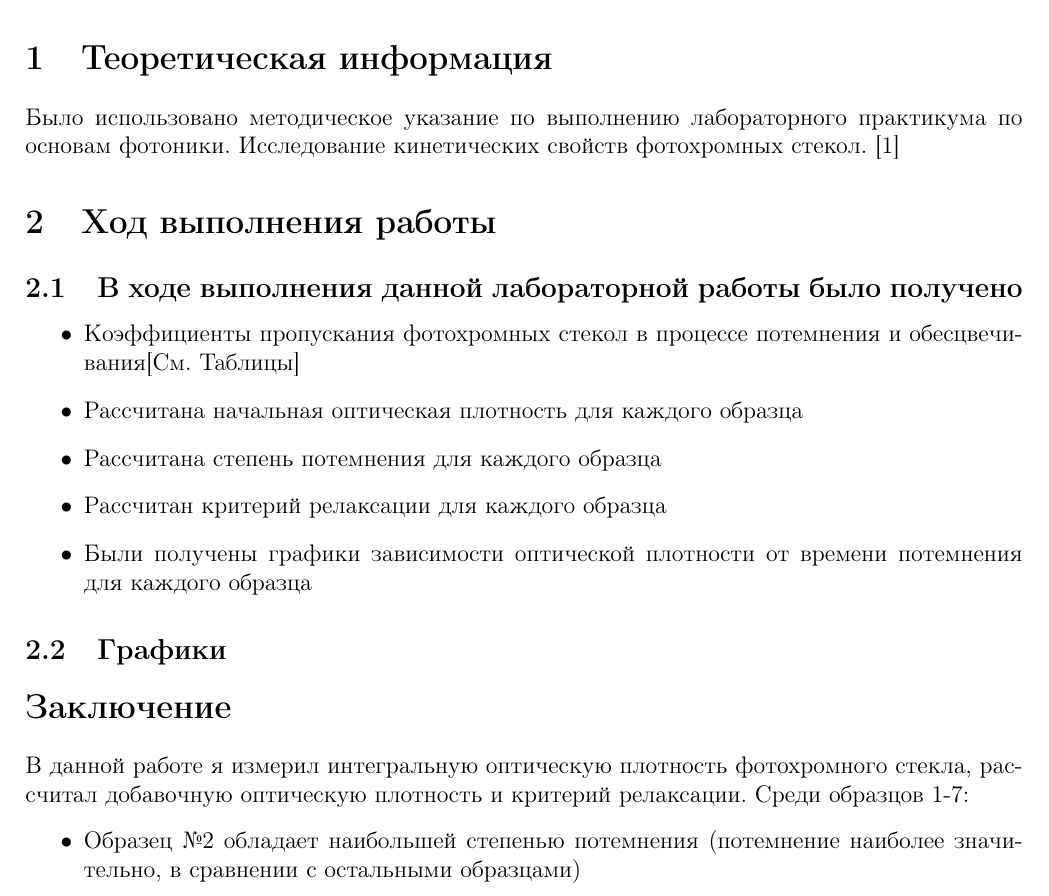
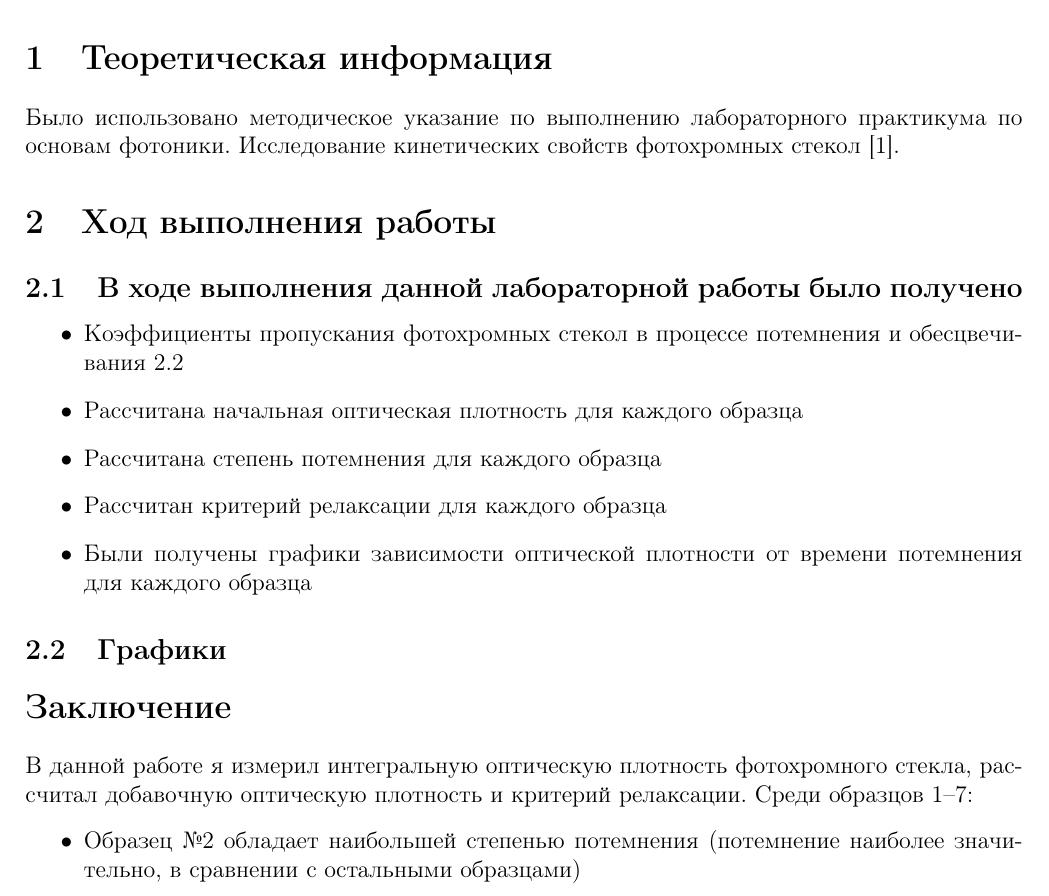
Before and after one commit to azaazazaa/latexReportTemplate, a LaTeX document (src/main.tex, which reads src/content.tex): part of page 3 of 5, cut so that both start at the same text. Compiled offline with pdfLaTeX.

Commit message:
added sections labelse

```diff
--- a/src/content.tex
+++ b/src/content.tex
@@ -10,15 +7,16 @@
 %\end{itemize}
 %Далее представлены различные примеры.
 
-\section{Теоретическая информация}
-    Было использовано методическое указание по выполнению лабораторного практикума по основам фотоники. Исследование кинетических свойств фотохромных стекол. \cite{conlan1983massive}
+\section{Теоретическая информация}\label{sec:теоретическая-информация}
+Было использовано методическое указание по выполнению лабораторного практикума по основам фотоники.
+Исследование кинетических свойств фотохромных стекол~\cite{conlan1983massive}.
 
-\section{Ход выполнения работы}
+\section{Ход выполнения работы}\label{sec:ход-выполнения-работы}
 
-\subsection{В ходе выполнения данной лабораторной работы было получено}
+\subsection{В ходе выполнения данной лабораторной работы было получено}\label{subsec:в-ходе-выполнения-данной-лабораторной-работы-было-получено}
 
 \begin{itemize}
-	\item Коэффициенты пропускания фотохромных стекол в процессе потемнения и обесцвечивания[См. Таблицы]
+	\item Коэффициенты пропускания фотохромных стекол в процессе потемнения и обесцвечивания \ref{subsec:графики}
 	\item Рассчитана начальная оптическая плотность для каждого образца
 	\item Рассчитана степень потемнения для каждого образца
 	\item Рассчитан критерий релаксации для каждого образца
@@ -26,7 +24,7 @@
 \end{itemize}
 
 
-\subsection{Графики}
+\subsection{Графики}\label{subsec:графики}
 
 \begin{figure}
         \centering
@@ -37,7 +35,7 @@
 
 \section*{Заключение}
 В данной работе я измерил интегральную оптическую плотность фотохромного стекла, рассчитал добавочную оптическую плотность и критерий релаксации.
-Среди образцов 1-7:
+Среди образцов 1--7:
 \begin{itemize}
 	\item Образец №2 обладает наибольшей степенью потемнения (потемнение наиболее значительно, в сравнении с остальными образцами)
 	\item Образец №5 наивысшим критерием релаксации (наиболее быстрое обесцвечивание)
```
Also changed, not shown: out/main.pdf, src/content.tex (3 more changed lines), 3 other files.
